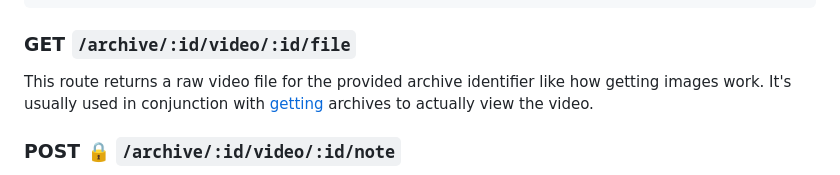
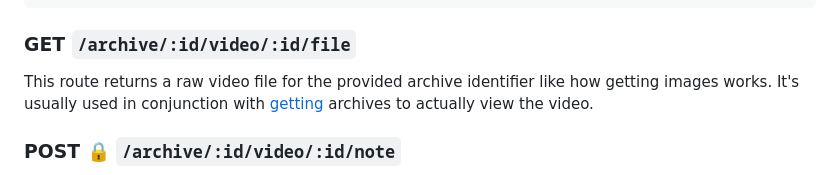
Before and after one commit to Owez/yark, a Markdown page: api/README.md, the part around the change. Rendered like a GitHub page.

Commit message:
Added s to the api's readme to fix typo

```diff
--- a/api/README.md
+++ b/api/README.md
@@ -168,7 +168,7 @@ This route gets information about a specific video, probably one that you found
 
 ### GET `/archive/:id/video/:id/file`
 
-This route returns a raw video file for the provided archive identifier like how getting images work. It's usually used in conjunction with [getting](#get-archiveidkind) archives to actually view the video.
+This route returns a raw video file for the provided archive identifier like how getting images works. It's usually used in conjunction with [getting](#get-archiveidkind) archives to actually view the video.
 
 ### POST 🔒 `/archive/:id/video/:id/note`
 
```
